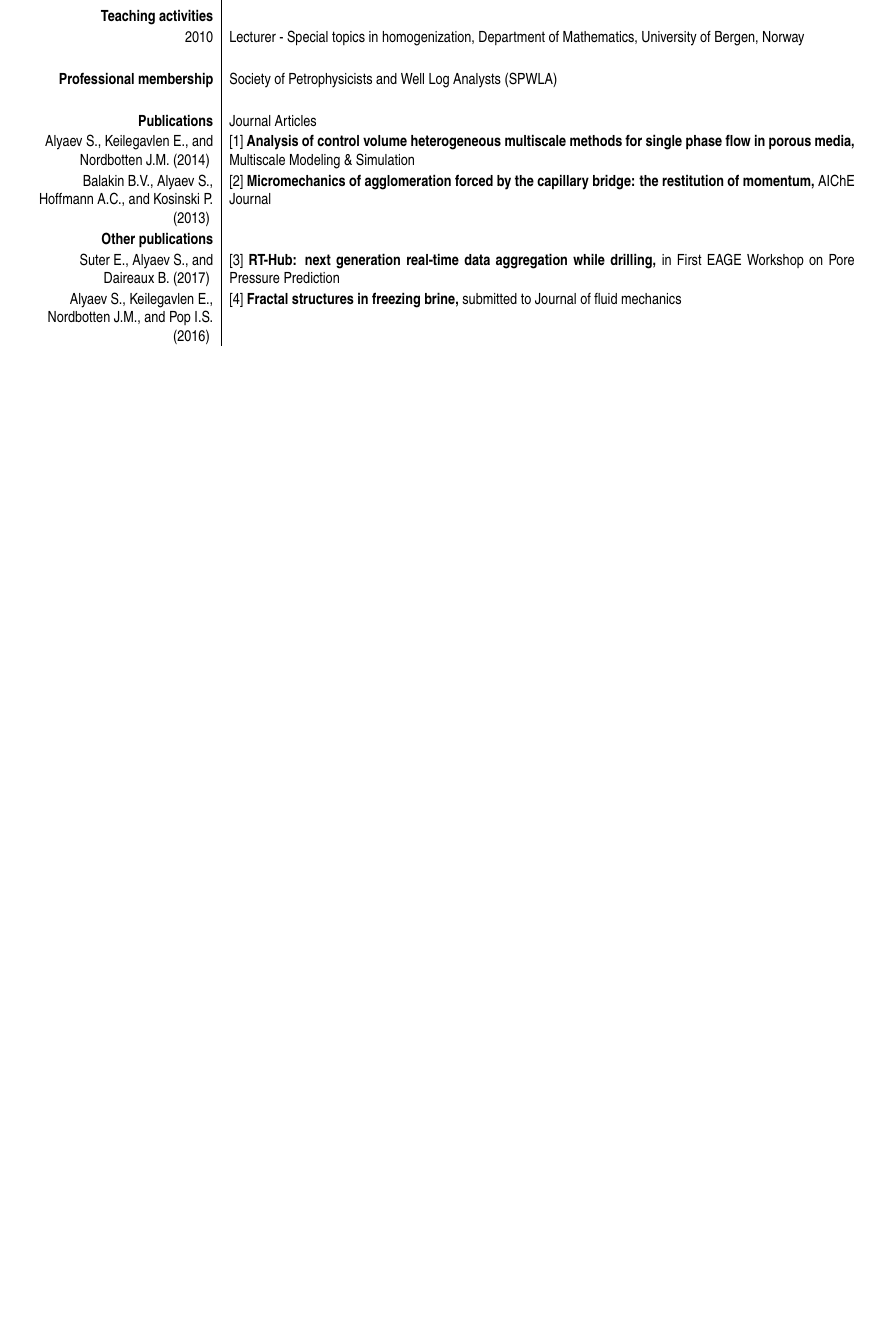
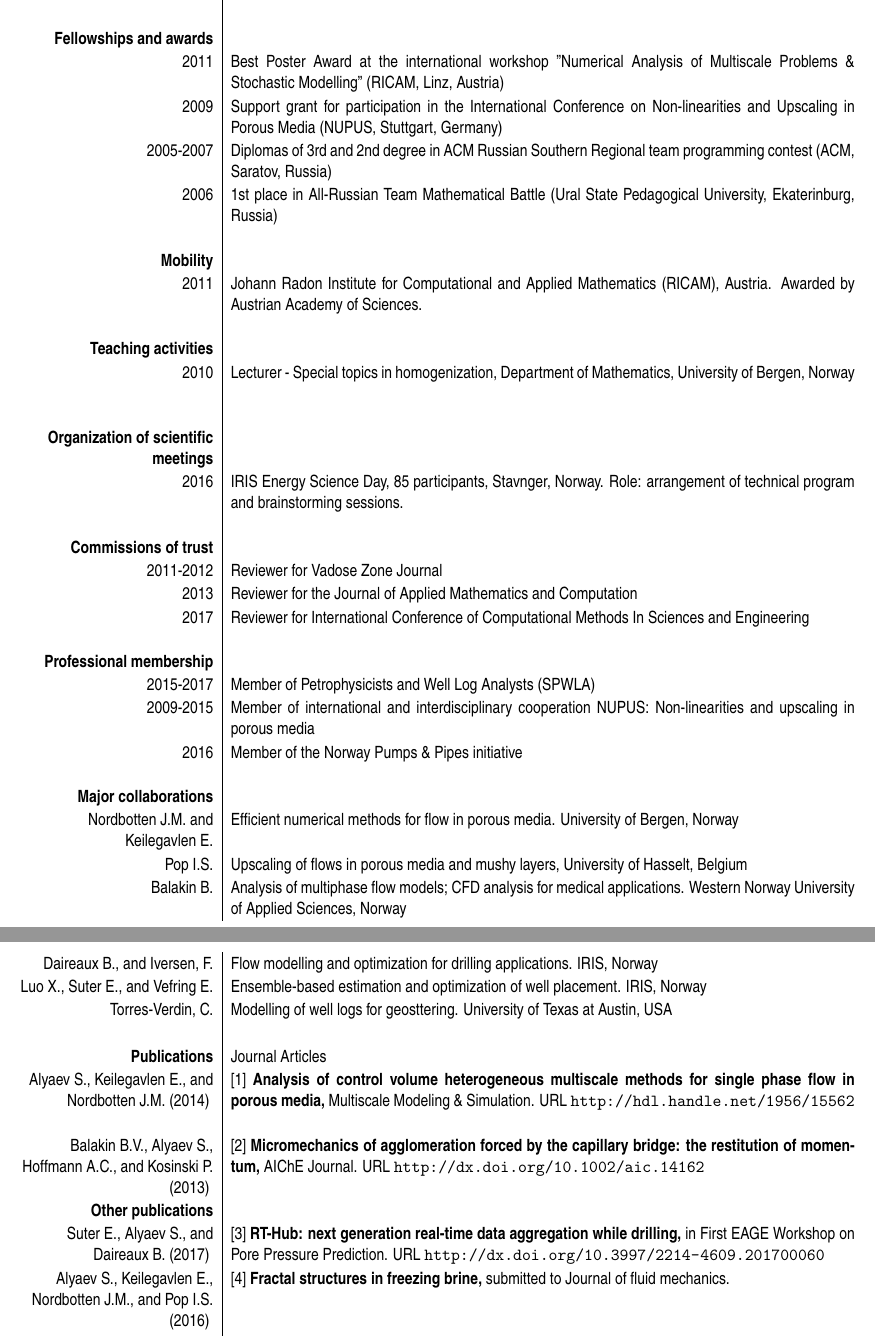
Before and after one commit to alin256/alayev--v-eu, a LaTeX CV (cv_eu.tex, which reads collaborations.tex, python/publications.tex, skills-and-other.tex): part of page 2 of 2 before the commit and two parts of pages 2 and 3 of 3 after it, the two joined at a grey line, cut at the place of the change, the shorter picture padded with empty space. The pictures show the PDF file cv_eu.pdf that the author committed with the source.

Commit message:
Updated to match for research council of Norway.

```diff
--- /dev/null
+++ b/collaborations.tex
@@ -0,0 +1,14 @@
+%collaborations
+\ecvsection{Major collaborations}
+\ecvitem{Nordbotten J.M. and Keilegavlen E.}
+{Efficient numerical methods for flow in porous media. University of Bergen, Norway}
+\ecvitem{Pop I.S.}
+{Upscaling of flows in porous media and mushy layers, University of Hasselt, Belgium}
+\ecvitem{Balakin B.}
+{Analysis of multiphase flow models; CFD analysis for medical applications. Western Norway University of Applied Sciences, Norway}
+\ecvitem{Daireaux B., and Iversen, F.}
+{Flow modelling and optimization for drilling applications. IRIS, Norway}
+\ecvitem{Luo X., Suter E., and Vefring E.}
+{Ensemble-based estimation and optimization of well placement. IRIS, Norway}
+\ecvitem{Torres-Verdin, C.}
+{Modelling of well logs for geosttering. University of Texas at Austin, USA}
--- a/python/publications.tex
+++ b/python/publications.tex
@@ -1,17 +1,11 @@
 \providecommand{\urlprefix}{URL }
 \ecvitem{\highlight{Publications}}{Journal Articles}
 \paperecvitem{\label{alyaev2014analysis}Alyaev~S., Keilegavlen~E., and Nordbotten~J.M. (2014)}{\highlight{Analysis of control volume heterogeneous multiscale methods for single phase flow in porous
-media,} Multiscale Modeling \& Simulation }
+media,} Multiscale Modeling \& Simulation. URL \url{http://hdl.handle.net/1956/15562}}
 \paperecvitem{\label{balakin2013micromechanics}Balakin~B.V., Alyaev~S., Hoffmann~A.C., and Kosinski~P. (2013)}{\highlight{Micromechanics of agglomeration forced by the capillary bridge: the restitution of
-momentum,} AIChE Journal }
+momentum,} AIChE Journal. URL \url{http://dx.doi.org/10.1002/aic.14162}}
 \ecvitem{\highlight{Other publications}}{}
-\paperecvitem{\label{suter2017rthub}Suter~E., Alyaev~S., and Daireaux~B. (2017)}{\highlight{{RT-Hub}: next generation real-time data aggregation while drilling,} in First EAGE Workshop on Pore Pressure Prediction }
-\paperecvitem{\label{alyaev2016fractal}Alyaev~S., Keilegavlen~E., Nordbotten~J.M., and Pop~I.S. (2016)}{\highlight{Fractal structures in freezing brine,} submitted to Journal of fluid mechanics }
-\paperecvitem{\label{alyaev2016multiscale}Alyaev~S., Keilegavlen~E., and Nordbotten~J.M. (2016)}{\highlight{Multiscale simulations of non-linear flows in porous media,} submitted to Water resources research }
-\paperecvitem{\label{alyaev2016elucidating}Alyaev~S., Bogdanova~A., Farbu~E.H., and Balakin~B.V. (2016)}{\highlight{Elucidating empty nose syndrome with CFD,} in VCBM \& MedViz }
-\paperecvitem{\label{alyaev2016thesis}Alyaev~S. (2016)}{\highlight{Multiscale analysis of selected problems in fluid dynamics,} PhD thesis. University of Bergen }
-\paperecvitem{\label{luo2015ensemble}Luo~X., Eliasson~P., Alyaev~S. et~al. (2015)}{\highlight{An Ensemble-Based Framework for Proactive Geosteering,} in SPWLA 56th Annual Logging Symposium }
-\paperecvitem{\label{iversen2015towards}Iversen~F., Daireaux~B., Alyaev~S. et~al. (2015)}{\highlight{Towards Closing the Loop on Drilling Fluid Management Control,} in SPE Bergen One Day Seminar }
-\paperecvitem{\label{alyaev2012multiscale}Alyaev~S., Keilegavlen~E., and Nordbotten~J.M. (2012)}{\highlight{Multiscale simulation of non-Darcy flows,} in Computational Methods in Water Resources, CMWR XIX }
-\paperecvitem{\label{alyaev2010adaptive}Alyaev~S. (2010)}{\highlight{Adaptive Multiscale Methods Based on A Posteriori Error Estimates,} Master's thesis. University of Bergen }
-\paperecvitem{\label{alyaev2008influence}Alyaev~S., and Antonenko~E.V. (2008)}{\highlight{Influence of non-uniformity of a thin-walled cylinder on axial critical forces,} Mathematics. Mechanics. (Collection of scientific papers). {In Russian} }
+\paperecvitem{\label{suter2017rthub}Suter~E., Alyaev~S., and Daireaux~B. (2017)}{\highlight{{RT-Hub}: next generation real-time data aggregation while drilling,} in First EAGE Workshop on Pore Pressure Prediction. URL \url{http://dx.doi.org/10.3997/2214-4609.201700060}}
+\paperecvitem{\label{alyaev2016fractal}Alyaev~S., Keilegavlen~E., Nordbotten~J.M., and Pop~I.S. (2016)}{\highlight{Fractal structures in freezing brine,} submitted to Journal of fluid mechanics. }
+\paperecvitem{\label{alyaev2016multiscale}Alyaev~S., Keilegavlen~E., and Nordbotten~J.M. (2016)}{\highlight{Multiscale simulations of non-linear flows in porous media,} submitted to Water resources research. }
+\paperecvitem{\label{alyaev2016elucidating}Alyaev~S., Bogdanova~A., Farbu~E.H., and Balakin~B.V. (2016)}{\highlight{Elucidating empty nose syndrome with CFD,} in VCBM \& MedViz. }
@@ -17,0 +17 @@ momentum,} AIChE Journal }
+\paperecvitem{\label{alyaev2008influence}Alyaev~S., and Antonenko~E.V. (2008)}{\highlight{Influence of non-uniformity of a thin-walled cylinder on axial critical forces,} Mathematics. Mechanics. (Collection of scientific papers). {In Russian}. }
--- a/skills-and-other.tex
+++ b/skills-and-other.tex
@@ -1,5 +1,38 @@
 %other competancies
+
+\ecvsection{Fellowships and awards}
+\ecvitem{2011}{Best Poster Award at the international workshop "Numerical Analysis of Multiscale Problems
+\& Stochastic Modelling" (RICAM, Linz, Austria)}
+\ecvitem{2009}{Support grant for participation in the International Conference on Non-linearities and Upscaling in Porous Media (NUPUS, Stuttgart, Germany)}
+\ecvitem{2005-2007}{Diplomas of 3rd and 2nd degree in ACM Russian Southern Regional team
+	programming contest (ACM, Saratov, Russia)}
+\ecvitem{2006}{1st place in All-Russian Team Mathematical Battle (Ural State Pedagogical University, Ekaterinburg, Russia)}
+
+
+\ecvsection{Mobility}
+\ecvitem{2011}{Johann Radon Institute for Computational and Applied Mathematics (RICAM),
+Austria. Awarded by Austrian Academy of Sciences.}
+
+
+%TODO uncomment
+% INSTITUTIONAL RESPONSIBILITIES (if applicable)
+% yyyy-yyyy Member of a Committee/Graduate Student Advisor etc.
+% Name of University/Institution/Country
+
 \ecvsection{Teaching activities}
 \ecvitem{2010}{Lecturer - Special topics in homogenization, Department of Mathematics, University of Bergen, Norway}
-\\
-\ecvitem{\highlight{Professional membership}} {Society of Petrophysicists and Well Log Analysts (SPWLA)}
+
+\ecvsection{Organization of scientific meetings}
+\ecvitem{2016}{IRIS Energy Science Day, 85 participants, Stavnger, Norway.
+Role: arrangement of technical program and brainstorming sessions.}
+
+
+\ecvsection{Commissions of trust}
+\ecvitem{2011-2012}{Reviewer for Vadose Zone Journal}
+\ecvitem{2013}{Reviewer for the Journal of Applied Mathematics and Computation}
+\ecvitem{2017}{Reviewer for International Conference of Computational Methods In Sciences and Engineering}
+
+\ecvsection{Professional membership}
+\ecvitem{2015-2017}{Member of Petrophysicists and Well Log Analysts (SPWLA)}
+\ecvitem{2009-2015}{Member of international and interdisciplinary cooperation NUPUS: Non-linearities and upscaling in porous media}
+\ecvitem{2016}{Member of the Norway Pumps \& Pipes initiative}
```
Also changed, not shown: cv_eu.tex (+11 -6 lines), researcherinfo.tex (added, +4 -0 lines), cv_eu.pdf, python/publications.tex (5 more changed lines), 1 other file.
